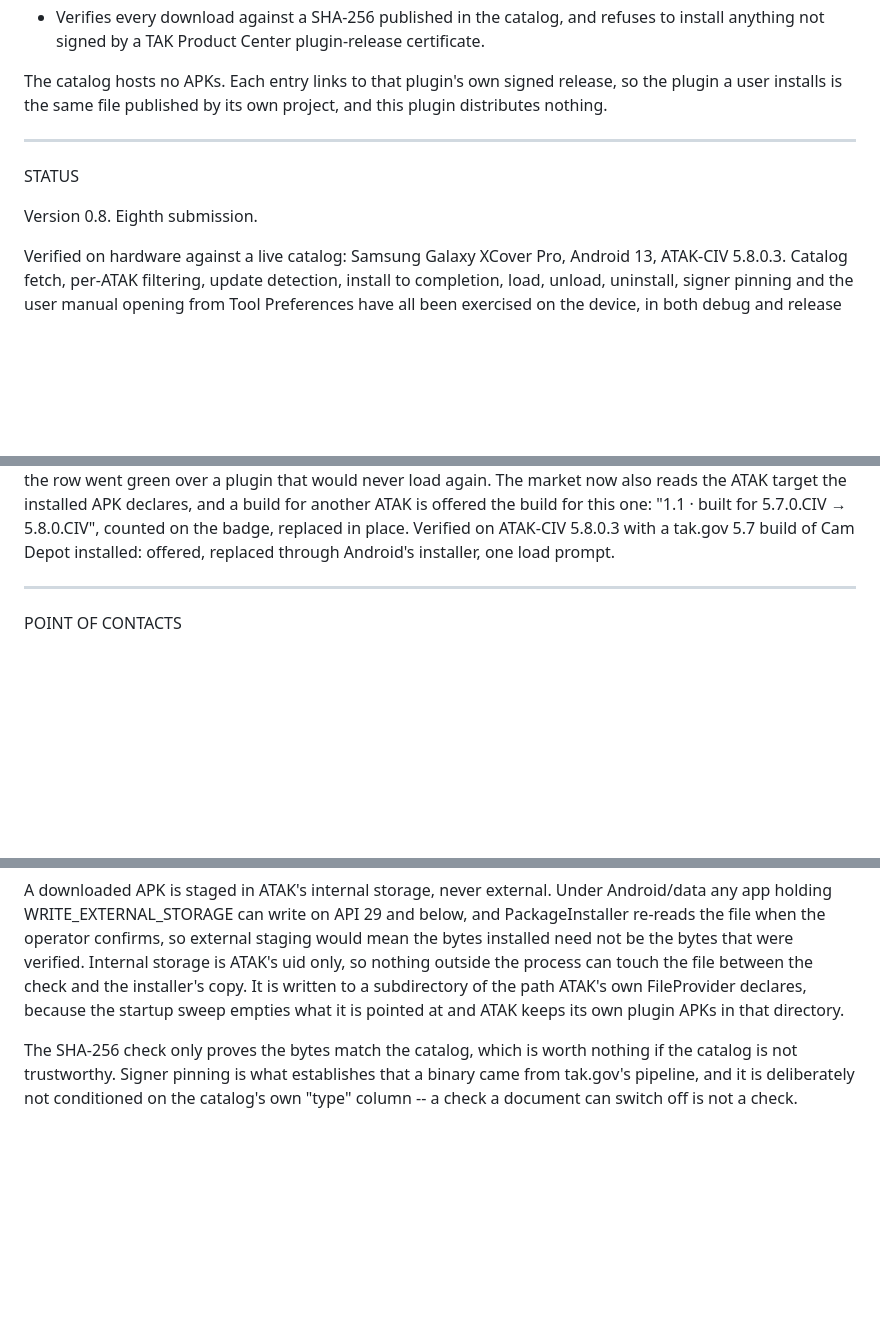
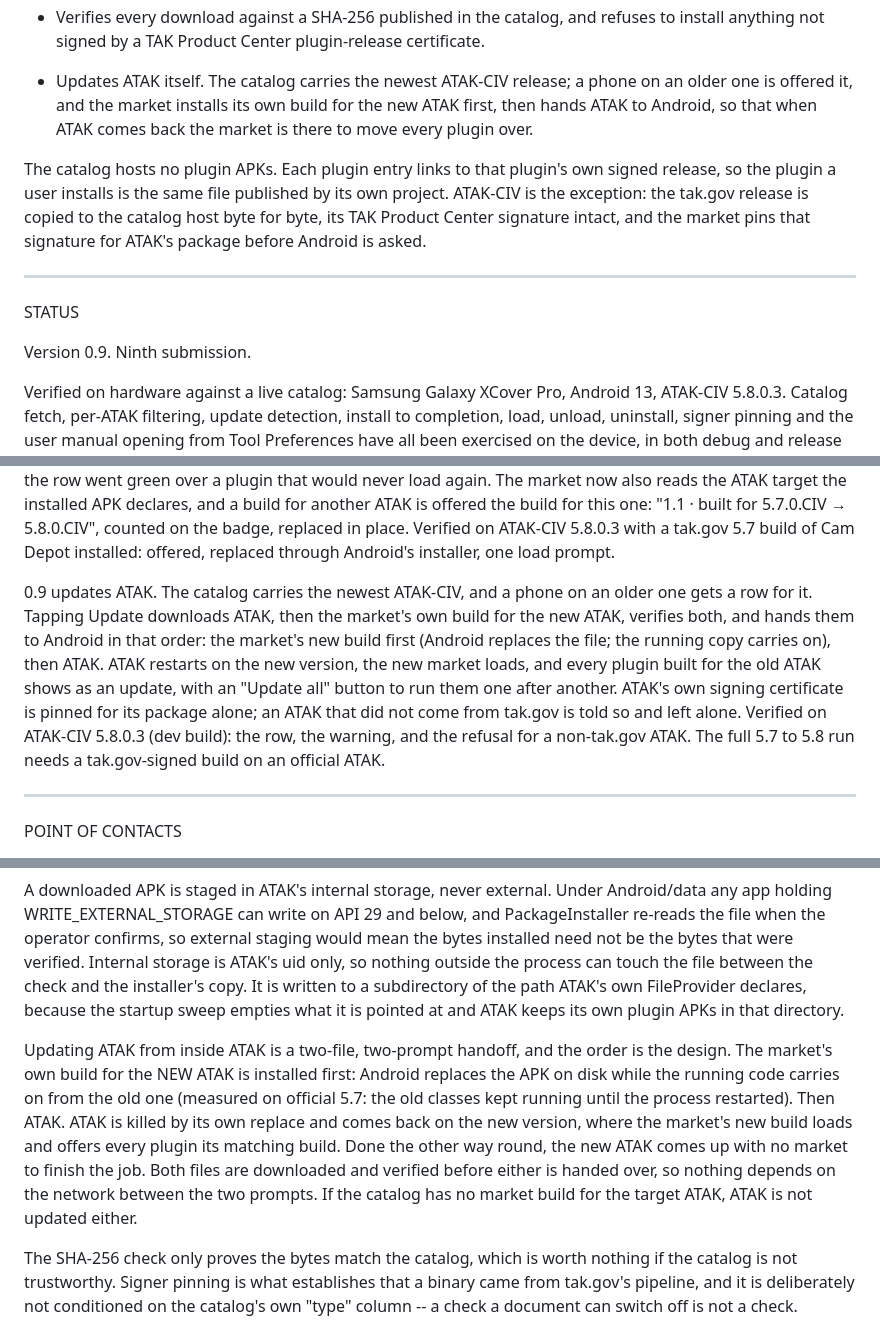
Before and after one commit to takwerx/takwerx-market, a Markdown page: README.md, 3 parts joined by grey strips. Drawn GitHub-style; blank space fills up the shorter version.

```diff
--- a/README.md
+++ b/README.md
@@ -37,14 +37,21 @@ Capabilities:
     refuses to install anything not signed by a TAK Product Center
     plugin-release certificate.
 
-The catalog hosts no APKs. Each entry links to that plugin's own signed release,
-so the plugin a user installs is the same file published by its own project, and
-this plugin distributes nothing.
+  - Updates ATAK itself. The catalog carries the newest ATAK-CIV release; a
+    phone on an older one is offered it, and the market installs its own build
+    for the new ATAK first, then hands ATAK to Android, so that when ATAK comes
+    back the market is there to move every plugin over.
+
+The catalog hosts no plugin APKs. Each plugin entry links to that plugin's own
+signed release, so the plugin a user installs is the same file published by its
+own project. ATAK-CIV is the exception: the tak.gov release is copied to the
+catalog host byte for byte, its TAK Product Center signature intact, and the
+market pins that signature for ATAK's package before Android is asked.
 
 _________________________________________________________________
 STATUS
 
-Version 0.8. Eighth submission.
+Version 0.9. Ninth submission.
 
 Verified on hardware against a live catalog: Samsung Galaxy XCover Pro,
 Android 13, ATAK-CIV 5.8.0.3. Catalog fetch, per-ATAK filtering, update
@@ -112,6 +119,18 @@ declares, and a build for another ATAK is offered the build for this one:
 "1.1 · built for 5.7.0.CIV → 5.8.0.CIV", counted on the badge, replaced in
 place. Verified on ATAK-CIV 5.8.0.3 with a tak.gov 5.7 build of Cam Depot
 installed: offered, replaced through Android's installer, one load prompt.
+
+0.9 updates ATAK. The catalog carries the newest ATAK-CIV, and a phone on an
+older one gets a row for it. Tapping Update downloads ATAK, then the market's
+own build for the new ATAK, verifies both, and hands them to Android in that
+order: the market's new build first (Android replaces the file; the running
+copy carries on), then ATAK. ATAK restarts on the new version, the new market
+loads, and every plugin built for the old ATAK shows as an update, with an
+"Update all" button to run them one after another. ATAK's own signing
+certificate is pinned for its package alone; an ATAK that did not come from
+tak.gov is told so and left alone. Verified on ATAK-CIV 5.8.0.3 (dev build):
+the row, the warning, and the refusal for a non-tak.gov ATAK. The full
+5.7 to 5.8 run needs a tak.gov-signed build on an official ATAK.
 
 _________________________________________________________________
 POINT OF CONTACTS
@@ -213,6 +232,18 @@ DEVELOPER NOTES
   FileProvider declares, because the startup sweep empties what it is pointed at
   and ATAK keeps its own plugin APKs in that directory.
 
+  Updating ATAK from inside ATAK is a two-file, two-prompt handoff, and the
+  order is the design. The market's own build for the NEW ATAK is installed
+  first: Android replaces the APK on disk while the running code carries on
+  from the old one (measured on official 5.7: the old classes kept running
+  until the process restarted). Then ATAK. ATAK is killed by its own replace
+  and comes back on the new version, where the market's new build loads and
+  offers every plugin its matching build. Done the other way round, the new
+  ATAK comes up with no market to finish the job. Both files are downloaded
+  and verified before either is handed over, so nothing depends on the
+  network between the two prompts. If the catalog has no market build for the
+  target ATAK, ATAK is not updated either.
+
   The SHA-256 check only proves the bytes match the catalog, which is worth
   nothing if the catalog is not trustworthy. Signer pinning is what establishes
   that a binary came from tak.gov's pipeline, and it is deliberately not
```
Also changed, not shown: other parts of README.md (+4 -4 lines), docs/USER_GUIDE.md (+27 -5 lines), docs/screenshots/19-atak-row.png (added), docs/user_manual/19-atak-row.png (added), 11 other files.
